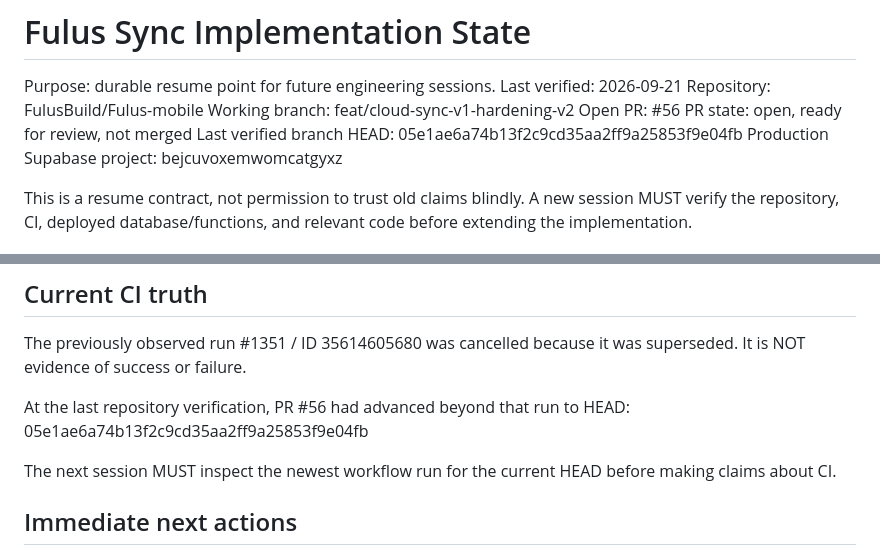
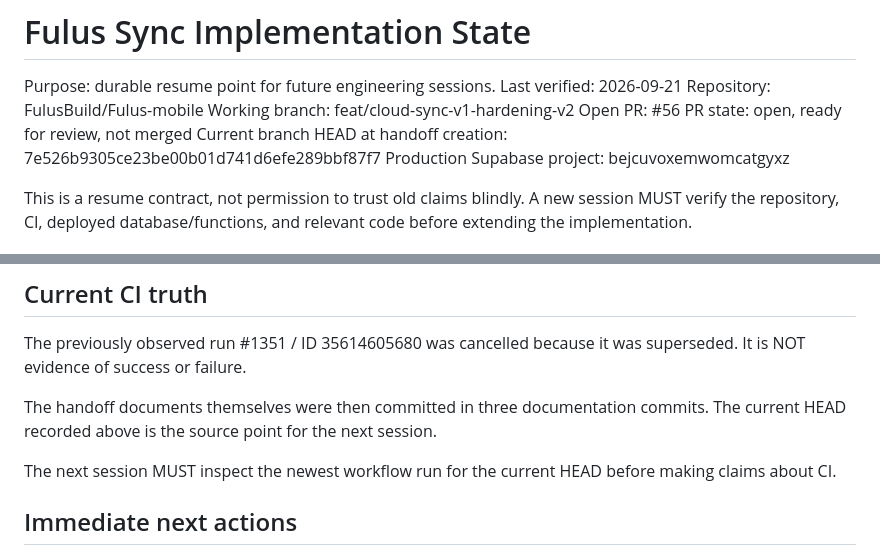
Before and after one commit to FulusBuild/Fulus-mobile, a Markdown page: docs/FULUS_SYNC_IMPLEMENTATION_STATE.md, 2 parts joined by grey strips. GitHub-like rendering.

Commit message:
docs(sync): record durable handoff head

```diff
--- a/docs/FULUS_SYNC_IMPLEMENTATION_STATE.md
+++ b/docs/FULUS_SYNC_IMPLEMENTATION_STATE.md
@@ -6,7 +6,7 @@ Repository: FulusBuild/Fulus-mobile
 Working branch: feat/cloud-sync-v1-hardening-v2
 Open PR: #56
 PR state: open, ready for review, not merged
-Last verified branch HEAD: 05e1ae6a74b13f2c9cd35aa2ff9a25853f9e04fb
+Current branch HEAD at handoff creation: 7e526b9305ce23be00b01d741d6efe289bbf87f7
 Production Supabase project: bejcuvoxemwomcatgyxz
 
 This is a resume contract, not permission to trust old claims blindly. A new session MUST verify the repository, CI, deployed database/functions, and relevant code before extending the implementation.
@@ -63,8 +63,7 @@ These items MUST still be independently verified before being called production-
 
 The previously observed run #1351 / ID 35614605680 was cancelled because it was superseded. It is NOT evidence of success or failure.
 
-At the last repository verification, PR #56 had advanced beyond that run to HEAD:
-05e1ae6a74b13f2c9cd35aa2ff9a25853f9e04fb
+The handoff documents themselves were then committed in three documentation commits. The current HEAD recorded above is the source point for the next session.
 
 The next session MUST inspect the newest workflow run for the current HEAD before making claims about CI.
 
```
